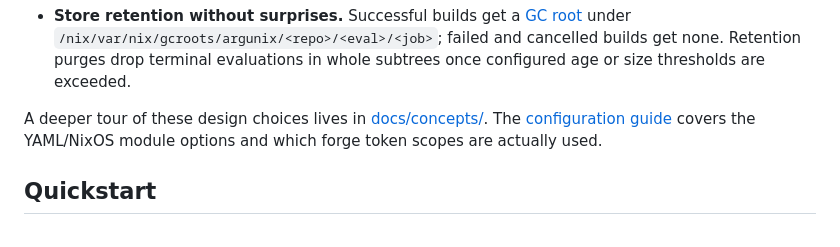
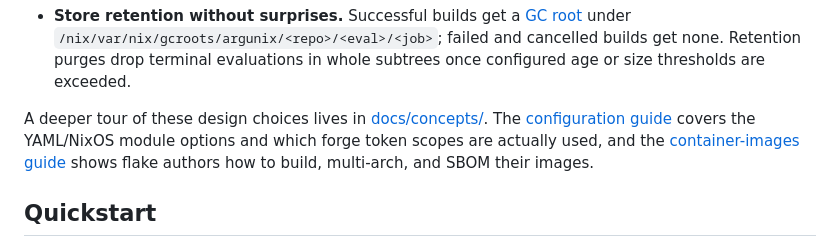
Before and after one commit to tobias-weiss-ai-xr/argunix, a Markdown page: README.md, the part around the change. GitHub-like rendering.

Commit message:
document image behaviour

```diff
--- a/README.md
+++ b/README.md
@@ -80,7 +80,9 @@ remote builders enrolled over SSH.
 A deeper tour of these design choices lives in
 [docs/concepts/](docs/concepts/). The
 [configuration guide](docs/configuration.md) covers the YAML/NixOS
-module options and which forge token scopes are actually used.
+module options and which forge token scopes are actually used, and the
+[container-images guide](docs/images.md) shows flake authors how to
+build, multi-arch, and SBOM their images.
 
 ## Quickstart
 
```
Also changed, not shown: docs/images.md (added, +206 -0 lines).
